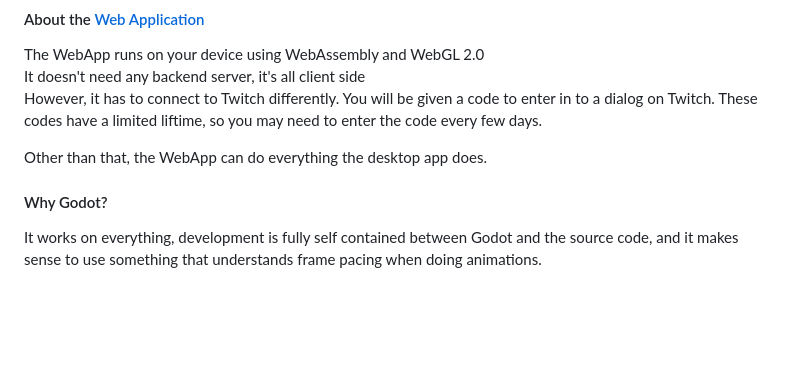
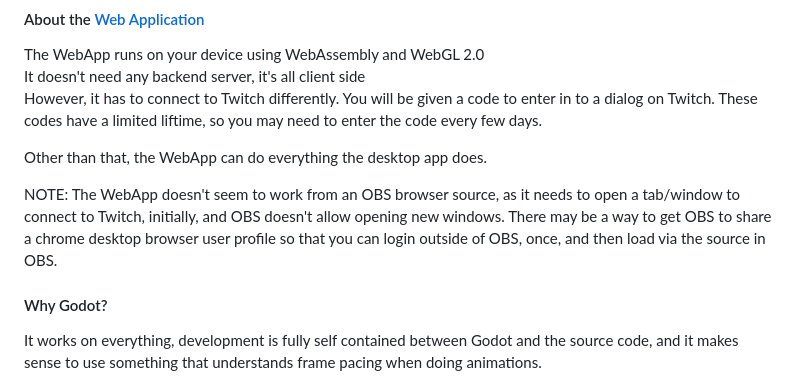
Before and after one commit to madalee-com/godot-show, a Markdown page: README.md, the part around the change. GitHub-like rendering; blank space fills up the shorter version.

```diff
--- a/README.md
+++ b/README.md
@@ -134,6 +134,8 @@ However, it has to connect to Twitch differently.  You will be given a code to e
 
 Other than that, the WebApp can do everything the desktop app does.
 
+NOTE: The WebApp doesn't seem to work from an OBS browser source, as it needs to open a tab/window to connect to Twitch, initially, and OBS doesn't allow opening new windows.  There may be a way to get OBS to share a chrome desktop browser user profile so that you can login outside of OBS, once, and then load via the source in OBS.
+
 #### Why Godot?
 It works on everything, development is fully self contained between Godot and the source code, and it makes sense to use something that understands frame pacing when doing animations.
 
```
